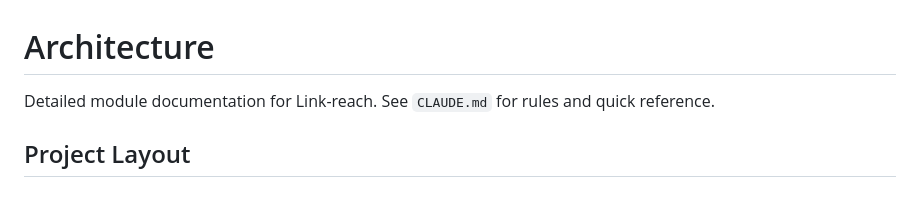
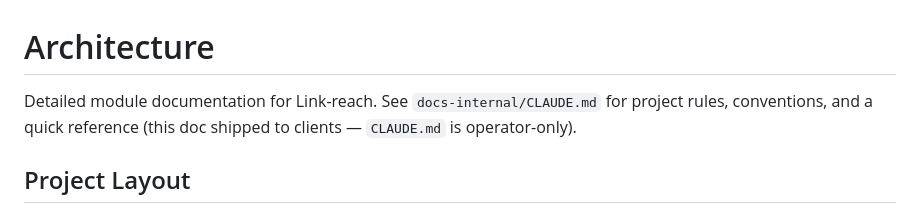
Before and after one commit to hyyperAI/Linkreach, a Markdown page: ARCHITECTURE.md, the part around the change. Rendered like a GitHub page.

```diff
--- a/ARCHITECTURE.md
+++ b/ARCHITECTURE.md
@@ -1,6 +1,6 @@
 # Architecture
 
-Detailed module documentation for Link-reach. See `CLAUDE.md` for rules and quick reference.
+Detailed module documentation for Link-reach. See `docs-internal/CLAUDE.md` for project rules, conventions, and a quick reference (this doc shipped to clients — `CLAUDE.md` is operator-only).
 
 ## Project Layout
 
```
Also changed, not shown: docs-internal/CLAUDE.md (+17 -0 lines).
